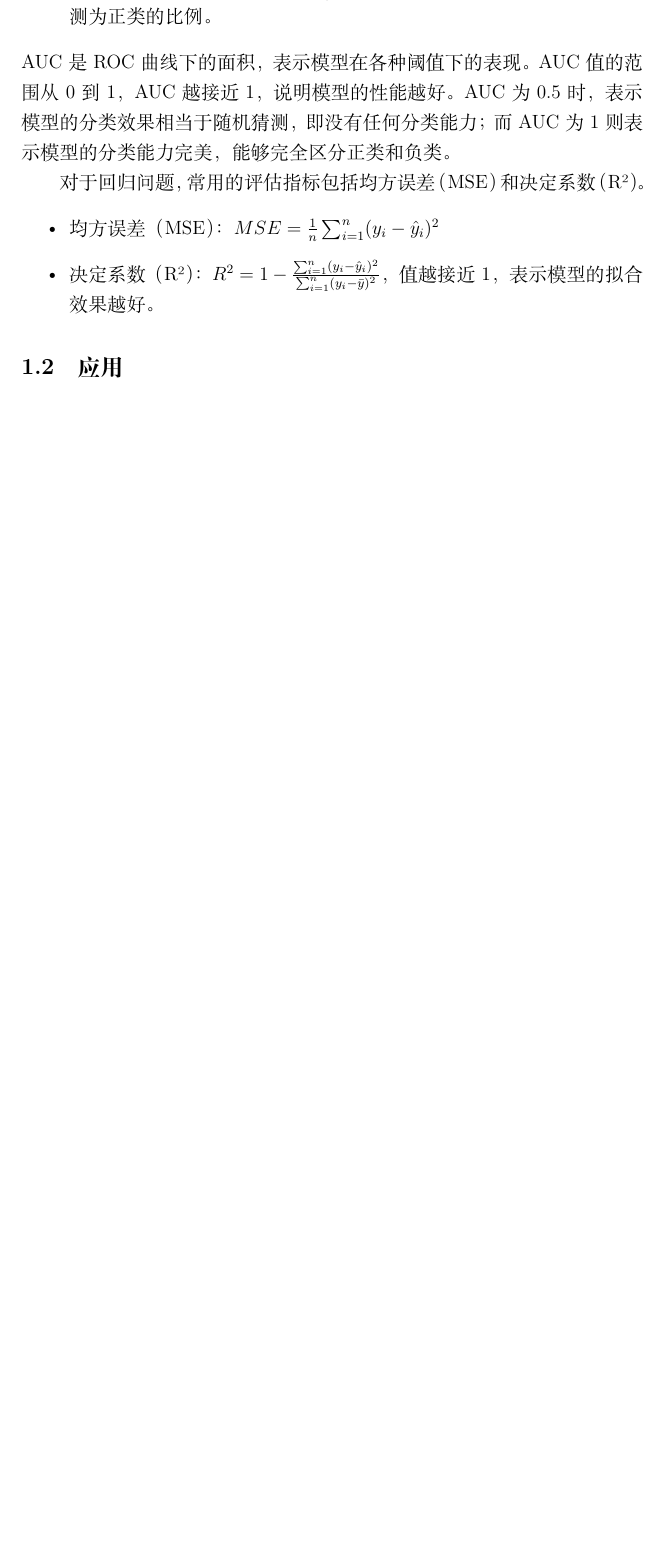
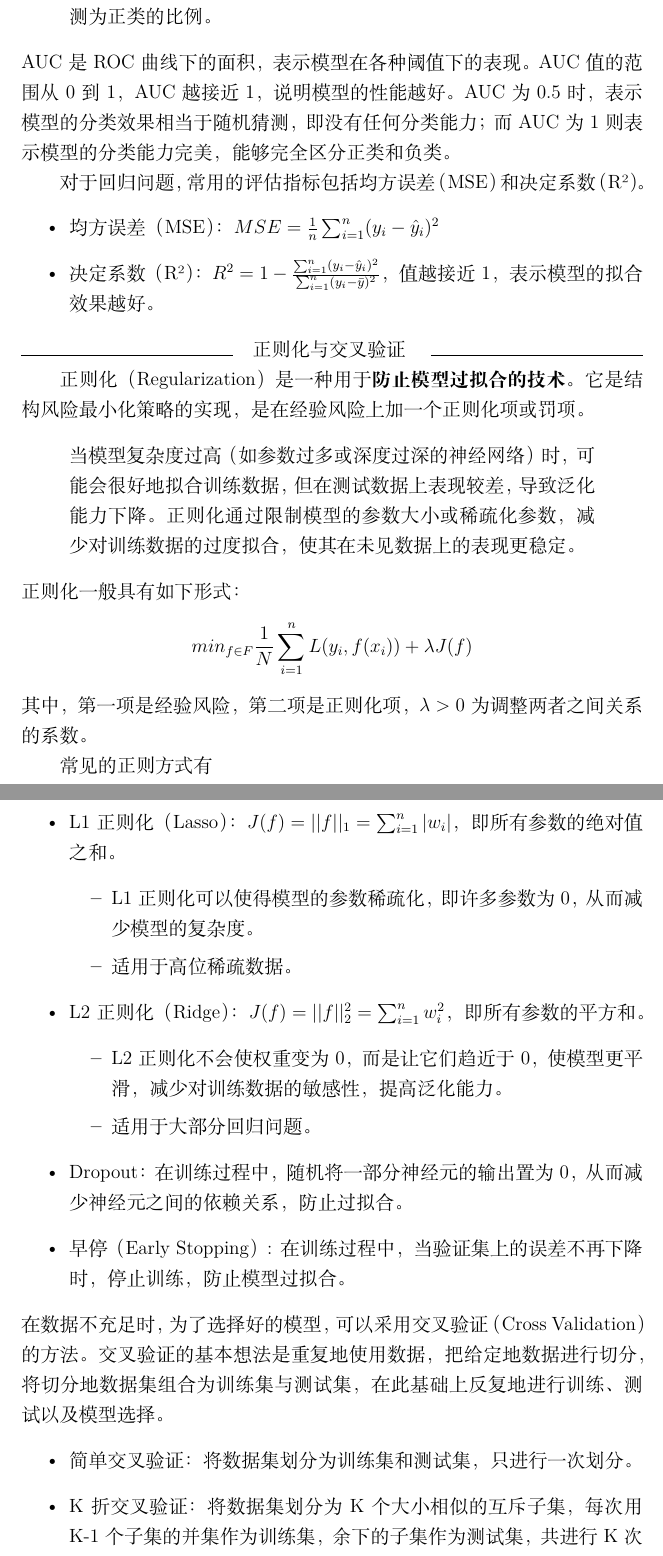
Before and after one commit to golitter/Decoding-ML-Top10, a LaTeX document (docs/notes.tex): part of page 5 of 5 before the commit and two parts of pages 5 and 6 of 7 after it, the two joined at a grey line, cut so that both start at the same text, the shorter picture padded with empty space. Compiled offline with XeLaTeX.

Commit message:
add: 正则化与交叉验证

```diff
--- a/docs/notes.tex
+++ b/docs/notes.tex
@@ -83,5 +85,36 @@ AUC 是 ROC 曲线下的面积，表示模型在各种阈值下的表现。AUC
     \item 均方误差（MSE）：$MSE = \frac{1}{n} \sum_{i=1}^{n} (y_i - \hat{y}_i)^2$
     \item 决定系数（R²）：$R^2 = 1 - \frac{\sum_{i=1}^{n} (y_i - \hat{y}_i)^2}{\sum_{i=1}^{n} (y_i - \bar{y})^2}$，值越接近1，表示模型的拟合效果越好。
 \end{itemize}
-\subsection{应用}
 
+\noindent\makebox[\linewidth]{\hrulefill\quad 正则化与交叉验证 \quad\hrulefill}
+
+
+正则化（Regularization） 是一种用于\textbf{防止模型过拟合的技术}。它是结构风险最小化策略的实现，是在经验风险上加一个正则化项或罚项。
+\begin{quote}
+    当模型复杂度过高（如参数过多或深度过深的神经网络）时，可能会很好地拟合训练数据，但在测试数据上表现较差，导致泛化能力下降。正则化通过限制模型的参数大小或稀疏化参数，减少对训练数据的过度拟合，使其在未见数据上的表现更稳定。
+\end{quote}
+正则化一般具有如下形式：
+$$min_{f \in F} \frac{1}{N} \sum_{i=1}^{n} L(y_i, f(x_i)) + \lambda J(f)$$
+其中，第一项是经验风险，第二项是正则化项，$\lambda > 0$为调整两者之间关系的系数。
+
+常见的正则方式有
+\begin{itemize}
+    \item L1正则化（Lasso）：$J(f) = ||f||_1 = \sum_{i=1}^{n} |w_i|$，即所有参数的绝对值之和。
+        \begin{itemize}
+            \item L1 正则化可以使得模型的参数稀疏化，即许多参数为 0，从而减少模型的复杂度。
+            \item 适用于高位稀疏数据。
+        \end{itemize}
+    \item L2正则化（Ridge）：$J(f) = ||f||_2^2 = \sum_{i=1}^{n} w_i^2$，即所有参数的平方和。
+        \begin{itemize}
+            \item L2 正则化不会使权重变为 0，而是让它们趋近于 0，使模型更平滑，减少对训练数据的敏感性，提高泛化能力。
+            \item 适用于大部分回归问题。
+        \end{itemize}
+    \item Dropout：在训练过程中，随机将一部分神经元的输出置为 0，从而减少神经元之间的依赖关系，防止过拟合。
+    \item 早停（Early Stopping）: 在训练过程中，当验证集上的误差不再下降时，停止训练，防止模型过拟合。
+\end{itemize}
+在数据不充足时，为了选择好的模型，可以采用交叉验证（Cross Validation）的方法。
+交叉验证的基本想法是重复地使用数据，把给定地数据进行切分，将切分地数据集组合为训练集与测试集，在此基础上反复地进行训练、测试以及模型选择。
+\begin{itemize}
+    \item 简单交叉验证：将数据集划分为训练集和测试集，只进行一次划分。
+    \item K 折交叉验证：将数据集划分为 K 个大小相似的互斥子集，每次用 K-1 个子集的并集作为训练集，余下的子集作为测试集，共进行 K 次训练和测试。
+    \item 留一交叉验证：K 折交叉验证的特例，K 等于数据集的大小。
```
Also changed, not shown: docs/notes.tex (8 more changed lines).
